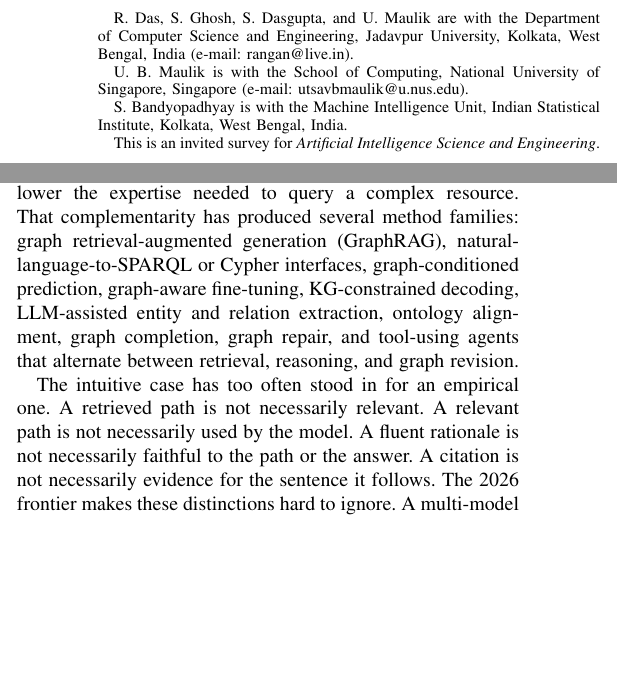
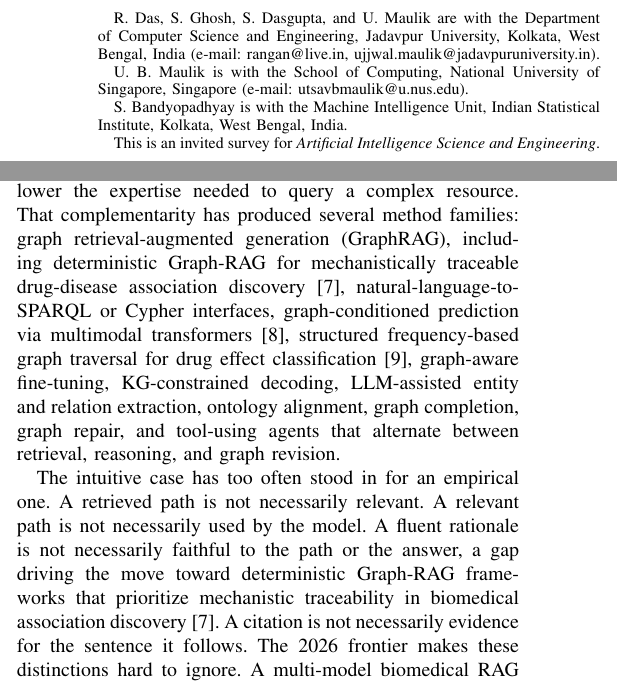
Before and after one commit to rangan2510/biomed-graphs-llm-survey-latex, a LaTeX paper (main.tex, which reads sections/01-introduction.tex): two parts of the columns of page 1 of 33, joined at a grey line, cut so that both start at the same text, the shorter picture padded with empty space. Compiled offline with pdfLaTeX.

Commit message:
3 refs added and Author names edited

```diff
--- a/main.tex
+++ b/main.tex
@@ -44,13 +44,13 @@
 
 \title{Biomedical Knowledge Graphs and Large Language Models: A Critical Engineering Survey}
 
-\author{Rangan~Das~\orcidlink{0000-0001-6867-6136},
-        Sounak~Ghosh,
-        Sushmit~Dasgupta,
-        Utsav~Bandyopadhyay~Maulik,
-        Sanghamitra~Bandyopadhyay,~\IEEEmembership{Fellow,~IEEE,}
-        and~Ujjwal~Maulik,~\IEEEmembership{Fellow,~IEEE}% <-this % stops a space
-\thanks{R. Das, S. Ghosh, S. Dasgupta, and U. Maulik are with the Department of Computer Science and Engineering, Jadavpur University, Kolkata, West Bengal, India (e-mail: rangan@live.in).}% <-this % stops a space
+\author{R.~Das~\orcidlink{0000-0001-6867-6136},
+        S.~Ghosh,
+        U.~B.~Maulik,
+        S.~Dasgupta,
+        S.~Bandyopadhyay,~\IEEEmembership{Fellow,~IEEE,}
+        and~U.~Maulik,~\IEEEmembership{Fellow,~IEEE}% <-this % stops a space
+\thanks{R. Das, S. Ghosh, S. Dasgupta, and U. Maulik are with the Department of Computer Science and Engineering, Jadavpur University, Kolkata, West Bengal, India (e-mail: rangan@live.in, ujjwal.maulik@jadavpuruniversity.in).}% <-this % stops a space
 \thanks{U. B. Maulik is with the School of Computing, National University of Singapore, Singapore (e-mail: utsavbmaulik@u.nus.edu).}% <-this % stops a space
 \thanks{S. Bandyopadhyay is with the Machine Intelligence Unit, Indian Statistical Institute, Kolkata, West Bengal, India.}% <-this % stops a space
 \thanks{This is an invited survey for \emph{Artificial Intelligence Science and Engineering}.}}
--- a/sections/01-introduction.tex
+++ b/sections/01-introduction.tex
@@ -4,9 +4,17 @@
 
 A biomedical KG represents entities and typed relations in an explicit graph. Depending on its purpose it may encode ontology-backed concepts, literature-derived assertions, experimentally observed associations, patient events, or some mix of these. Resources such as Hetionet~\cite{himmelstein2017hetionet}, SPOKE~\cite{morris2023spoke}, the Clinical Knowledge Graph~\cite{santos2022ckg}, PrimeKG~\cite{chandak2023primekg}, iKraph~\cite{zhang2025ikraph}, and PubMed Knowledge Graph 2.0~\cite{xu2025pubmedkg} trace the field's move from individual relation datasets toward large, multimodal, provenance-bearing knowledge infrastructures. LLMs provide the complementary half: a general interface for interpreting questions, mapping language to concepts and tools, synthesizing evidence, and producing explanations. Their weaknesses matter just as much. Parametric knowledge can be stale or unverifiable, generated claims may be unsupported, confidence expressed in prose is poorly calibrated, and reasoning that looks plausible can hide a retrieval, logic, or data error.
 
-The pairing is attractive because the parts look complementary. A graph can supply explicit semantics, neighborhood structure, paths, constraints, and source attribution. An LLM can translate natural language into graph operations, select and verbalize subgraphs, propose candidate relations, and lower the expertise needed to query a complex resource. That complementarity has produced several method families: graph retrieval-augmented generation (GraphRAG), natural-language-to-SPARQL or Cypher interfaces, graph-conditioned prediction, graph-aware fine-tuning, KG-constrained decoding, LLM-assisted entity and relation extraction, ontology alignment, graph completion, graph repair, and tool-using agents that alternate between retrieval, reasoning, and graph revision.
+The pairing is attractive because the parts look complementary. A graph can supply explicit semantics, neighborhood structure, paths, constraints, and source attribution. An LLM can translate natural language into graph operations, select and verbalize subgraphs, propose candidate relations, and lower the expertise needed to query a complex resource.
+That complementarity has produced several method families: graph retrieval-augmented generation (GraphRAG), including deterministic Graph-RAG for mechanistically traceable drug-disease association discovery \cite{pramanik2026mechanistic}, natural-language-to-SPARQL or Cypher interfaces, graph-conditioned prediction via multimodal transformers \cite{das2025drugmap}, structured frequency-based graph traversal for drug effect classification \cite{chanda2026drugeffect}, graph-aware fine-tuning, KG-constrained decoding, LLM-assisted entity and relation extraction, ontology alignment, graph completion, graph repair, and tool-using agents that alternate between retrieval, reasoning, and graph revision.
 
-The intuitive case has too often stood in for an empirical one. A retrieved path is not necessarily relevant. A relevant path is not necessarily used by the model. A fluent rationale is not necessarily faithful to the path or the answer. A citation is not necessarily evidence for the sentence it follows. The 2026 frontier makes these distinctions hard to ignore. A multi-model biomedical RAG study found the improvements small and inconsistent across datasets and retrieval settings, and it named evidence use, not retrieval alone, as the central bottleneck~\cite{nourbakhsh2026retrieval}. VERICITE found low sentence-level support among retrieved citation-claim pairs and showed that adding retrieval depth could make citation faithfulness worse~\cite{ma2026vericite}. The temporal evaluation in ChronoMedKG reported a sharp fall from static to time-sensitive questions, with graph retrieval recovering only part of the loss~\cite{ahmed2026chronomedkg}. MHGraphBench reported that a graph snippet can help one model and distract another, which makes graph textualization and context management part of the method rather than a neutral implementation detail~\cite{liu2026mhgraphbench}. None of this argues against graphs. It shows that ``KG-augmented'' is an intervention whose mechanism and boundary conditions have to be measured.
+%That complementarity has produced several method families: graph retrieval-augmented generation (GraphRAG), natural-language-to-SPARQL or Cypher interfaces, graph-conditioned prediction, graph-aware fine-tuning, KG-constrained decoding, LLM-assisted entity and relation extraction, ontology alignment, graph completion, graph repair, and tool-using agents that alternate between retrieval, reasoning, and graph revision.
+
+
+
+%The intuitive case has too often stood in for an empirical one. A retrieved path is not necessarily relevant. A relevant path is not necessarily used by the model. A fluent rationale is not necessarily faithful to the path or the answer.
+
+The intuitive case has too often stood in for an empirical one. A retrieved path is not necessarily relevant. A relevant path is not necessarily used by the model. A fluent rationale is not necessarily faithful to the path or the answer, a gap driving the move toward deterministic Graph-RAG frameworks that prioritize mechanistic traceability in biomedical association discovery \cite{pramanik2026mechanistic}.
+A citation is not necessarily evidence for the sentence it follows. The 2026 frontier makes these distinctions hard to ignore. A multi-model biomedical RAG study found the improvements small and inconsistent across datasets and retrieval settings, and it named evidence use, not retrieval alone, as the central bottleneck~\cite{nourbakhsh2026retrieval}. VERICITE found low sentence-level support among retrieved citation-claim pairs and showed that adding retrieval depth could make citation faithfulness worse~\cite{ma2026vericite}. The temporal evaluation in ChronoMedKG reported a sharp fall from static to time-sensitive questions, with graph retrieval recovering only part of the loss~\cite{ahmed2026chronomedkg}. MHGraphBench reported that a graph snippet can help one model and distract another, which makes graph textualization and context management part of the method rather than a neutral implementation detail~\cite{liu2026mhgraphbench}. None of this argues against graphs. It shows that ``KG-augmented'' is an intervention whose mechanism and boundary conditions have to be measured.
 
 The survey literature is itself getting crowded. Xu et al.~\cite{xu2025biomedklm} organize biomedical KG--LLM work around LLM-aided KG construction, KG-guided LLM enhancement, and applications. Murali et al.~\cite{murali2026integrating} separate KG-enhanced LLMs, LLM-augmented KGs, and synergistic systems. A systematic review and meta-analysis has already assessed retrieval-augmented generation across biomedicine~\cite{liu2025biomedrag}, and preprint reviews cover biomedical RAG~\cite{he2025biomedrag} and biomedical KGs more broadly~\cite{lu2025biomedkg}. Directionality is still useful. It is no longer a sufficient novelty claim or a sufficient analytical frame.
 
```
Also changed, not shown: references.bib (+55 -0 lines), main.tex (2 more changed lines).
